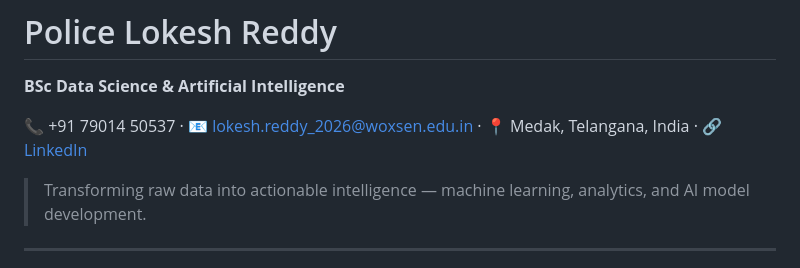
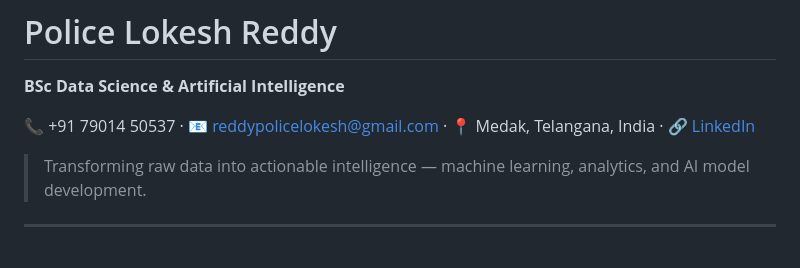
Before and after one commit to Lokeshpolice/P.LOKESH-REDDY-RESUME, a Markdown page: README.md, the part around the change. Drawn GitHub-style.

```diff
--- a/README.md
+++ b/README.md
@@ -2,7 +2,7 @@
 
 **BSc Data Science & Artificial Intelligence**
 
-📞 +91 79014 50537 · 📧 [lokesh.reddy_2026@woxsen.edu.in](mailto:lokesh.reddy_2026@woxsen.edu.in) · 📍 Medak, Telangana, India · 🔗 [LinkedIn](https://www.linkedin.com/in/police-lokesh-reddy/)
+📞 +91 79014 50537 · 📧 [reddypolicelokesh@gmail.com](mailto:lokesh.reddy_2026@woxsen.edu.in) · 📍 Medak, Telangana, India · 🔗 [LinkedIn](https://www.linkedin.com/in/police-lokesh-reddy/)
 
 > Transforming raw data into actionable intelligence — machine learning, analytics, and AI model development.
 
```
